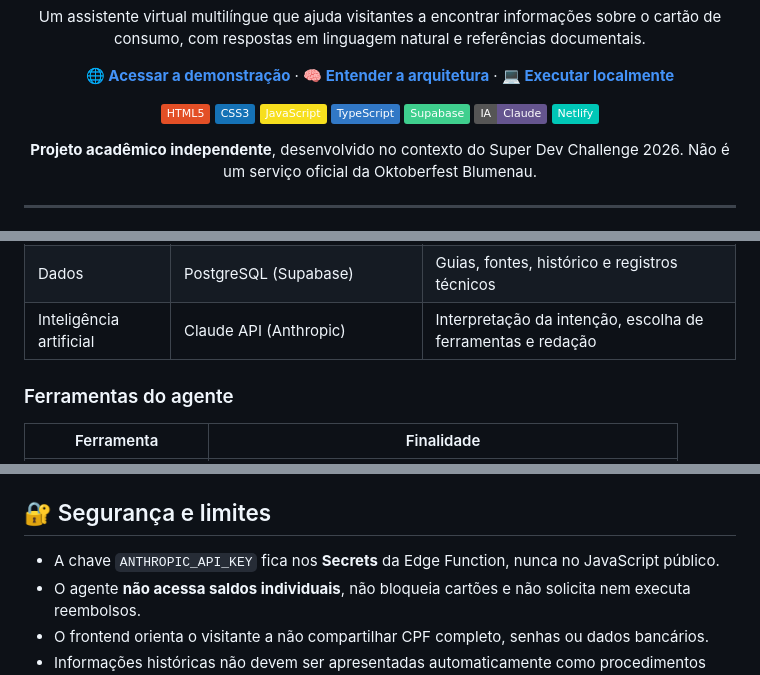
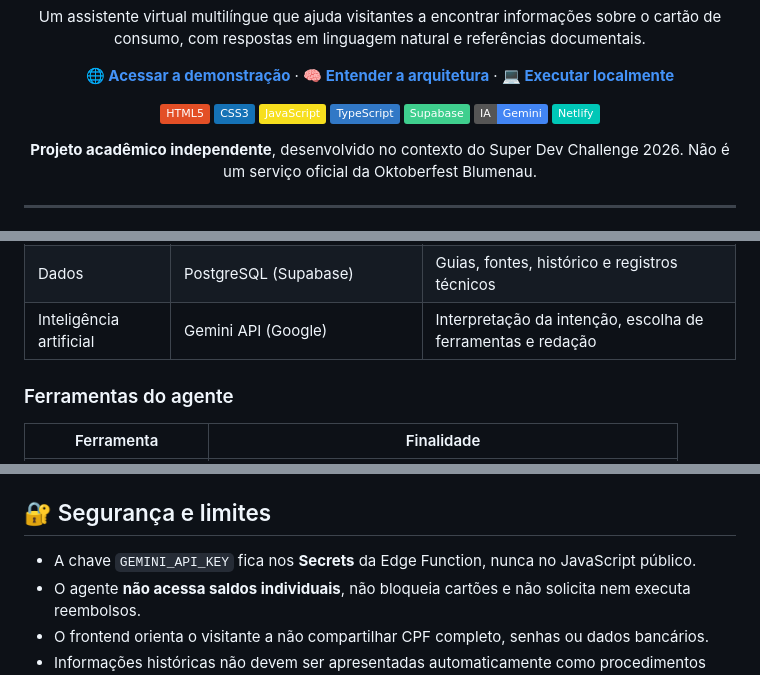
Before and after one commit to RafaFilastro/super-dev-challenge-2026, a Markdown page: README.md, 3 parts joined by grey strips. Drawn GitHub-style; badges without logos.

Commit message:
docs: atualiza README para Google Gemini

```diff
--- a/README.md
+++ b/README.md
@@ -15,7 +15,7 @@
   ![JavaScript](https://img.shields.io/badge/JavaScript-F7DF1E?logo=javascript&logoColor=black)
   ![TypeScript](https://img.shields.io/badge/TypeScript-3178C6?logo=typescript&logoColor=white)
   ![Supabase](https://img.shields.io/badge/Supabase-3FCF8E?logo=supabase&logoColor=white)
-  ![Claude](https://img.shields.io/badge/IA-Claude-65558F)
+  ![Gemini](https://img.shields.io/badge/IA-Gemini-4285F4)
   ![Netlify](https://img.shields.io/badge/Netlify-00C7B7?logo=netlify&logoColor=white)
 
   **Projeto acadêmico independente**, desenvolvido no contexto do Super Dev Challenge 2026. Não é um serviço oficial da Oktoberfest Blumenau.
@@ -70,7 +70,7 @@ flowchart TD
 | Hospedagem | Netlify | Publicação do frontend estático |
 | Backend | Supabase Edge Functions + TypeScript/Deno | Validação, execução de ferramentas e regras de negócio |
 | Dados | PostgreSQL (Supabase) | Guias, fontes, histórico e registros técnicos |
-| Inteligência artificial | Claude API (Anthropic) | Interpretação da intenção, escolha de ferramentas e redação |
+| Inteligência artificial | Gemini API (Google) | Interpretação da intenção, escolha de ferramentas e redação |
 
 ### Ferramentas do agente
 
@@ -117,7 +117,7 @@ Abra `http://localhost:5500` no navegador.
 
 ## 🔐 Segurança e limites
 
-- A chave `ANTHROPIC_API_KEY` fica nos **Secrets** da Edge Function, nunca no JavaScript público.
+- A chave `GEMINI_API_KEY` fica nos **Secrets** da Edge Function, nunca no JavaScript público.
 - O agente **não acessa saldos individuais**, não bloqueia cartões e não solicita nem executa reembolsos.
 - O frontend orienta o visitante a não compartilhar CPF completo, senhas ou dados bancários.
 - Informações históricas não devem ser apresentadas automaticamente como procedimentos confirmados de 2026.
```
Also changed, not shown: other parts of README.md (+1 -1 lines).
